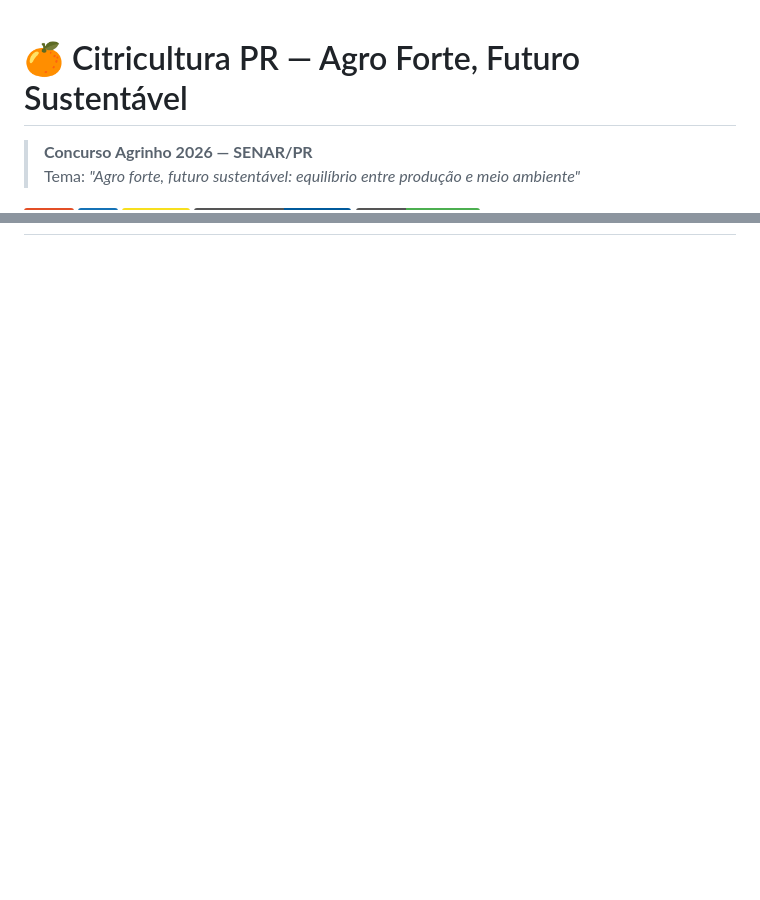
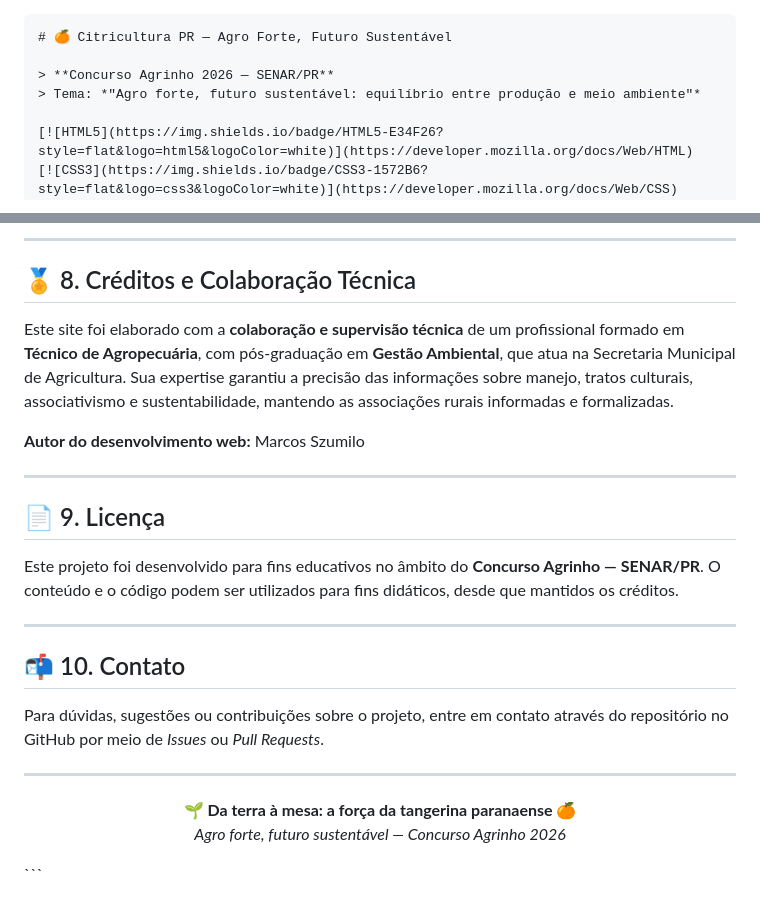
Before and after one commit to leticiavlopes/CitriSul, a Markdown page: README.md, 2 parts joined by grey strips. Rendered like a GitHub page; badges without logos; blank space fills up the shorter version.

````diff
--- a/README.md
+++ b/README.md
@@ -1,3 +1,4 @@
+```markdown
 # 🍊 Citricultura PR — Agro Forte, Futuro Sustentável
 
 > **Concurso Agrinho 2026 — SENAR/PR**
@@ -141,0 +220,27 @@ Além disso:
+---
+
+## 🏅 8. Créditos e Colaboração Técnica
+
+Este site foi elaborado com a **colaboração e supervisão técnica** de um profissional formado em **Técnico de Agropecuária**, com pós-graduação em **Gestão Ambiental**, que atua na Secretaria Municipal de Agricultura. Sua expertise garantiu a precisão das informações sobre manejo, tratos culturais, associativismo e sustentabilidade, mantendo as associações rurais informadas e formalizadas.
+
+**Autor do desenvolvimento web:** Marcos Szumilo
+
+---
+
+## 📄 9. Licença
+
+Este projeto foi desenvolvido para fins educativos no âmbito do **Concurso Agrinho — SENAR/PR**. O conteúdo e o código podem ser utilizados para fins didáticos, desde que mantidos os créditos.
+
+---
+
+## 📬 10. Contato
+
+Para dúvidas, sugestões ou contribuições sobre o projeto, entre em contato através do repositório no GitHub por meio de *Issues* ou *Pull Requests*.
+
+---
+
+<p align="center">
+  <strong>🌱 Da terra à mesa: a força da tangerina paranaense 🍊</strong><br>
+  <em>Agro forte, futuro sustentável — Concurso Agrinho 2026</em>
+</p>
+```
````
Also changed, not shown: other parts of README.md (+77 -0 lines).
